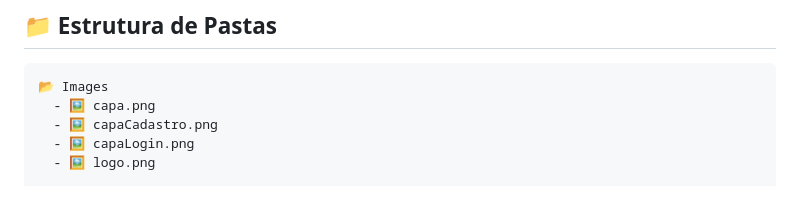
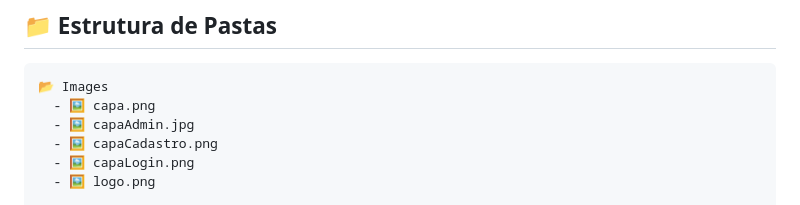
Before and after one commit to IgoPhael/oceanvida.github.io, a Markdown page: README.md, the part around the change. Drawn GitHub-style.

````diff
--- a/README.md
+++ b/README.md
@@ -37,6 +37,7 @@ Além de aumentar as populações de peixes, os recifes artificiais restauram ha
 ```Markdown
 📂 Images
   - 🖼️ capa.png
+  - 🖼️ capaAdmin.jpg
   - 🖼️ capaCadastro.png
   - 🖼️ capaLogin.png
   - 🖼️ logo.png
````
